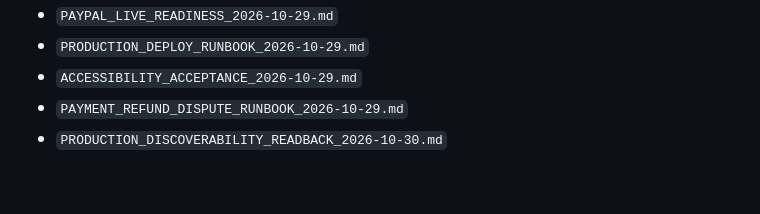
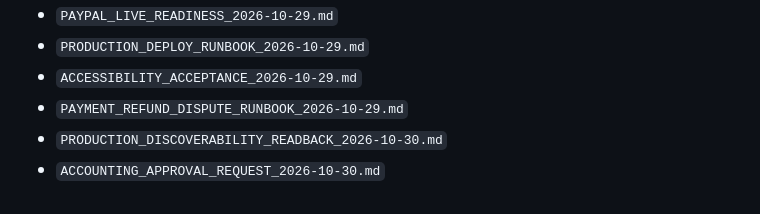
Before and after one commit to acaporaso75-del/qrfacile, a Markdown page: docs/PRODUCTION_RELEASE_GATE_2026-10-29.md, the part around the change. GitHub-like rendering.

Commit message:
docs(release): prepare accounting approval request

```diff
--- a/docs/PRODUCTION_RELEASE_GATE_2026-10-29.md
+++ b/docs/PRODUCTION_RELEASE_GATE_2026-10-29.md
@@ -125,3 +125,4 @@ Prepared operator documents:
 - `ACCESSIBILITY_ACCEPTANCE_2026-10-29.md`
 - `PAYMENT_REFUND_DISPUTE_RUNBOOK_2026-10-29.md`
 - `PRODUCTION_DISCOVERABILITY_READBACK_2026-10-30.md`
+- `ACCOUNTING_APPROVAL_REQUEST_2026-10-30.md`
```
Also changed, not shown: docs/ACCOUNTING_APPROVAL_REQUEST_2026-10-30.md (added, +79 -0 lines).
